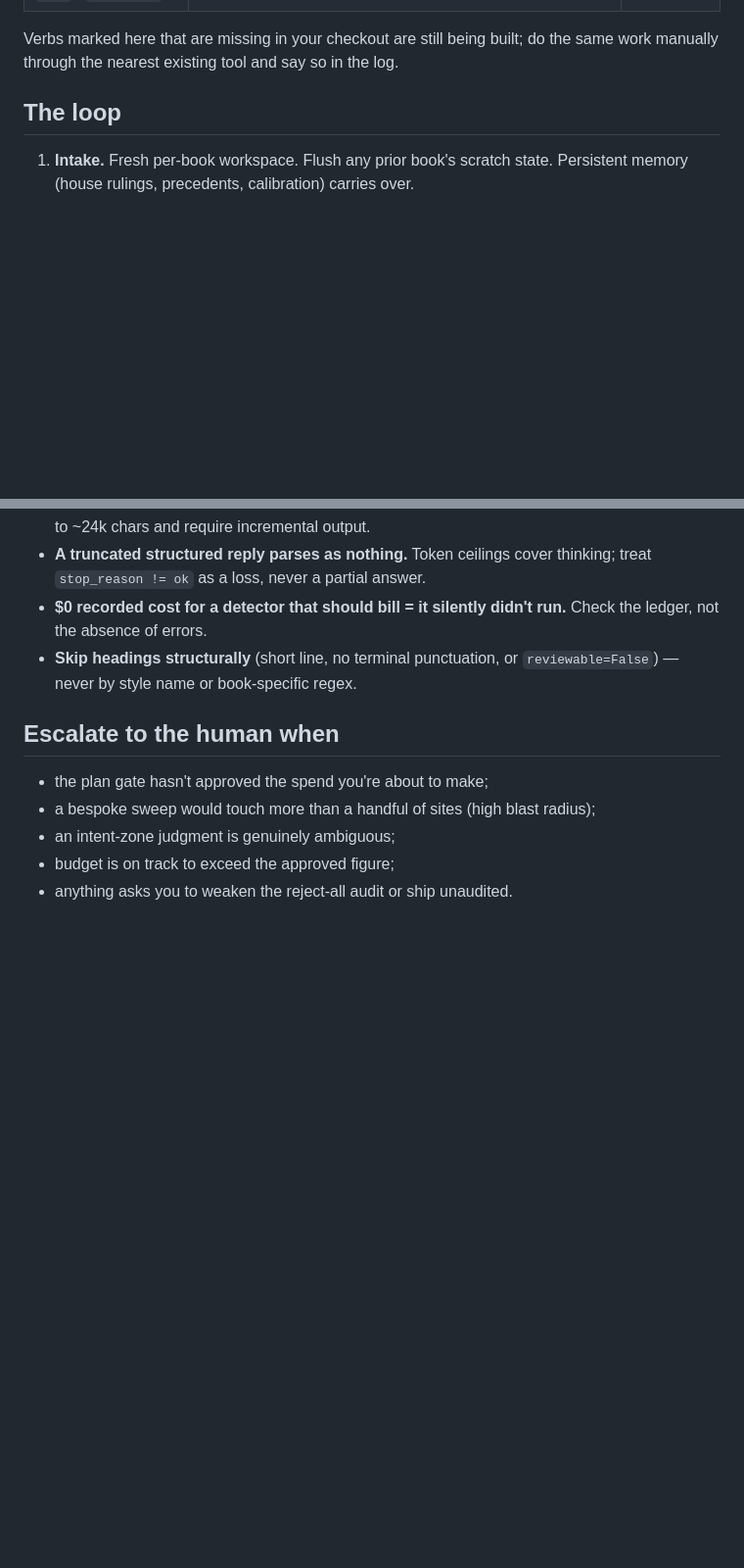
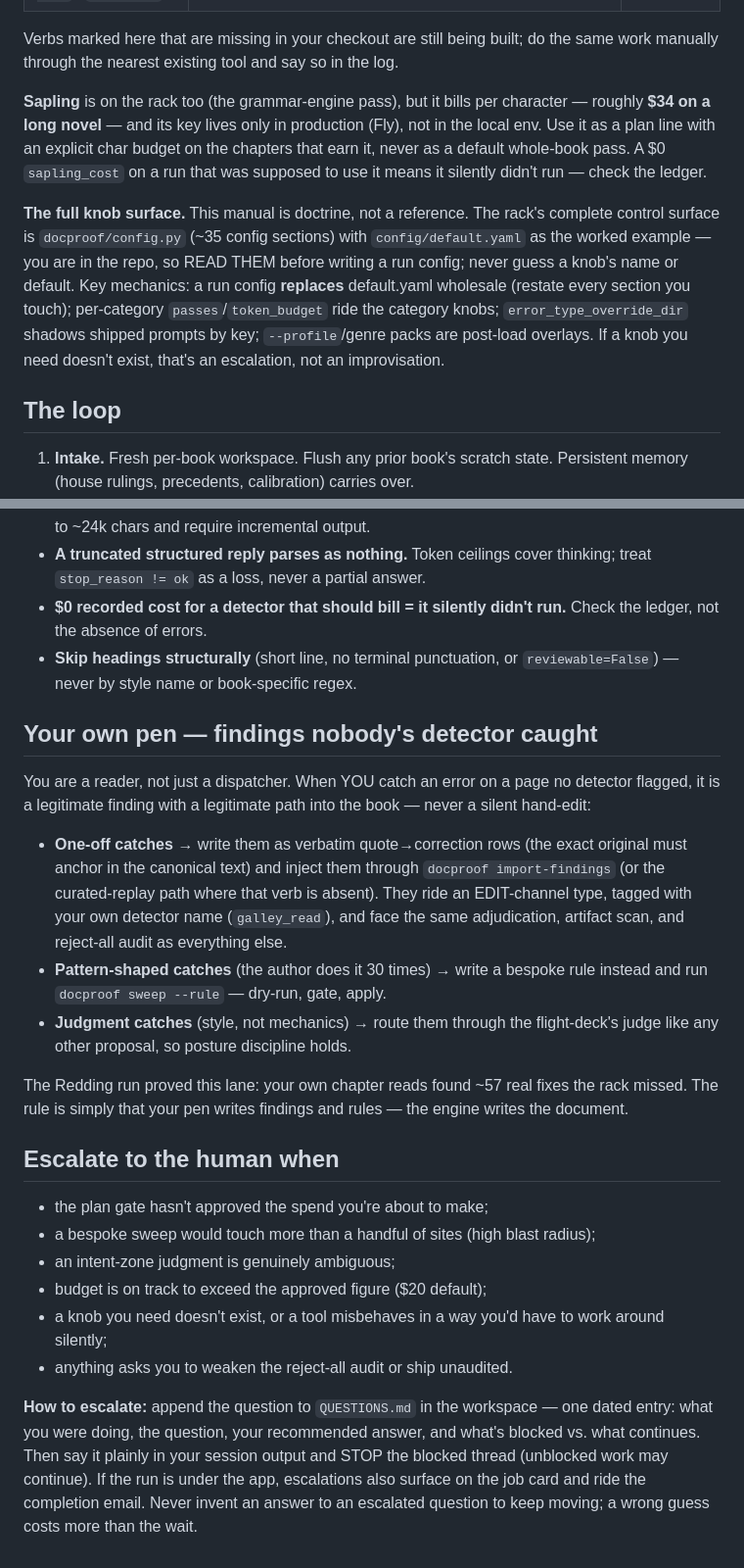
Before and after one commit to Quintonhogshead/docproof, a Markdown page: galley/practitioner/CLAUDE.md, 2 parts joined by grey strips. Shown at 98% size. Rendered like a GitHub page; blank space fills up the shorter version.

Commit message:
Practitioner manual: $20 budget + model doctrine, Sapling awareness, knob-surface pointer, own-pen lane, escalation protocol
Co-Authored-By: Claude Fable 5 <noreply@anthropic.com>

```diff
--- a/galley/practitioner/CLAUDE.md
+++ b/galley/practitioner/CLAUDE.md
@@ -43,6 +51,23 @@ skill; follow the skill, record what you learned.
 
 Verbs marked here that are missing in your checkout are still being built; do
 the same work manually through the nearest existing tool and say so in the log.
+
+**Sapling** is on the rack too (the grammar-engine pass), but it bills per
+character — roughly **$34 on a long novel** — and its key lives only in
+production (Fly), not in the local env. Use it as a plan line with an explicit
+char budget on the chapters that earn it, never as a default whole-book pass.
+A $0 `sapling_cost` on a run that was supposed to use it means it silently
+didn't run — check the ledger.
+
+**The full knob surface.** This manual is doctrine, not a reference. The
+rack's complete control surface is `docproof/config.py` (~35 config sections)
+with `config/default.yaml` as the worked example — you are in the repo, so
+READ THEM before writing a run config; never guess a knob's name or default.
+Key mechanics: a run config **replaces** default.yaml wholesale (restate every
+section you touch); per-category `passes`/`token_budget` ride the category
+knobs; `error_type_override_dir` shadows shipped prompts by key;
+`--profile`/genre packs are post-load overlays. If a knob you need doesn't
+exist, that's an escalation, not an improvisation.
 
 ## The loop
 
@@ -90,10 +115,41 @@ the same work manually through the nearest existing tool and say so in the log.
 - **Skip headings structurally** (short line, no terminal punctuation, or
   `reviewable=False`) — never by style name or book-specific regex.
 
+## Your own pen — findings nobody's detector caught
+
+You are a reader, not just a dispatcher. When YOU catch an error on a page no
+detector flagged, it is a legitimate finding with a legitimate path into the
+book — never a silent hand-edit:
+
+- **One-off catches** → write them as verbatim quote→correction rows (the
+  exact original must anchor in the canonical text) and inject them through
+  `docproof import-findings` (or the curated-replay path where that verb is
+  absent). They ride an EDIT-channel type, tagged with your own detector name
+  (`galley_read`), and face the same adjudication, artifact scan, and
+  reject-all audit as everything else.
+- **Pattern-shaped catches** (the author does it 30 times) → write a bespoke
+  rule instead and run `docproof sweep --rule` — dry-run, gate, apply.
+- **Judgment catches** (style, not mechanics) → route them through the
+  flight-deck's judge like any other proposal, so posture discipline holds.
+
+The Redding run proved this lane: your own chapter reads found ~57 real fixes
+the rack missed. The rule is simply that your pen writes findings and rules —
+the engine writes the document.
+
 ## Escalate to the human when
 
 - the plan gate hasn't approved the spend you're about to make;
 - a bespoke sweep would touch more than a handful of sites (high blast radius);
 - an intent-zone judgment is genuinely ambiguous;
-- budget is on track to exceed the approved figure;
+- budget is on track to exceed the approved figure ($20 default);
+- a knob you need doesn't exist, or a tool misbehaves in a way you'd have to
+  work around silently;
 - anything asks you to weaken the reject-all audit or ship unaudited.
+
+**How to escalate:** append the question to `QUESTIONS.md` in the workspace —
+one dated entry: what you were doing, the question, your recommended answer,
+and what's blocked vs. what continues. Then say it plainly in your session
+output and STOP the blocked thread (unblocked work may continue). If the run
+is under the app, escalations also surface on the job card and ride the
+completion email. Never invent an answer to an escalated question to keep
+moving; a wrong guess costs more than the wait.
```
Also changed, not shown: other parts of galley/practitioner/CLAUDE.md (+10 -2 lines).
